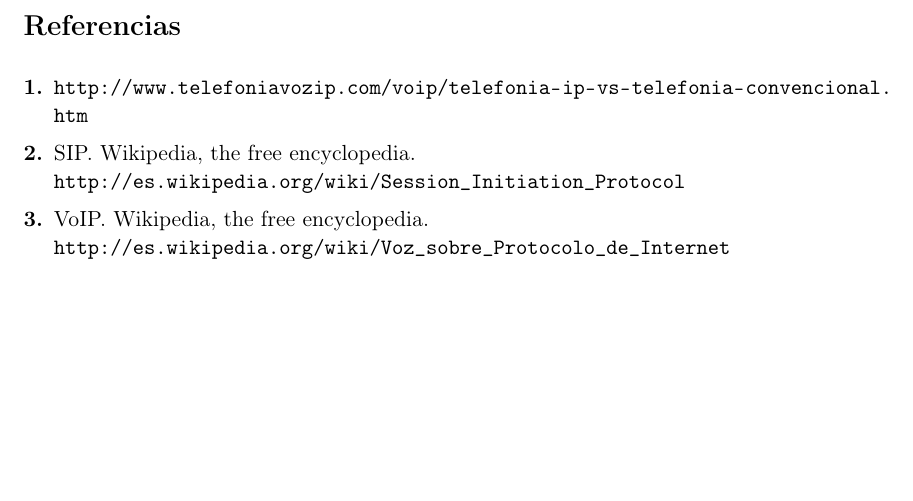
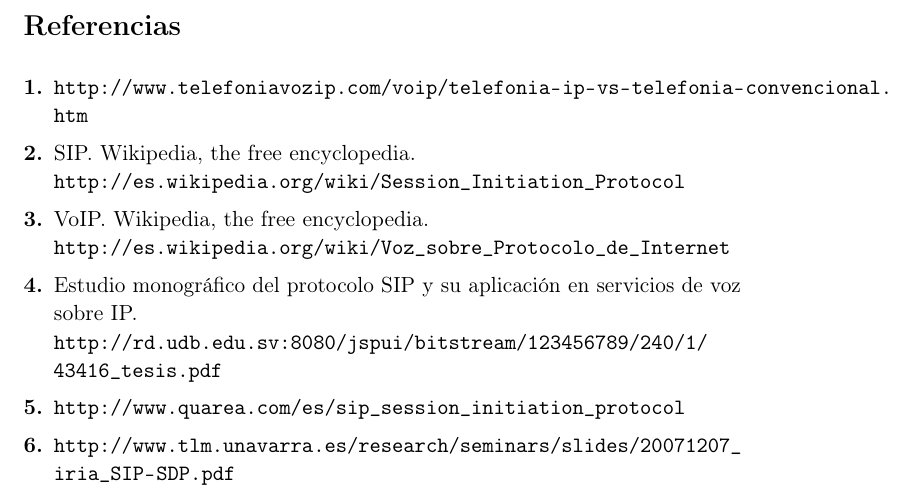
Before and after one commit to oxcar103/Protocolo-SIP-y-VoIP, a LaTeX document (entrega.tex): part of page 11 of 11, cut so that both start at the same text, the shorter picture padded with empty space. Compiled offline with pdfLaTeX.

Commit message:
Añadidas las bibliografías

```diff
--- a/entrega.tex
+++ b/entrega.tex
@@ -333,6 +333,14 @@
 	\bibitem{VoIP}
 		VoIP. Wikipedia, the free encyclopedia.\\
 		\url{http://es.wikipedia.org/wiki/Voz_sobre_Protocolo_de_Internet}
+
+	\bibitem{Estudio de SIP y Voip}
+		Estudio monográfico del protocolo SIP y su aplicación en servicios de voz sobre IP.\\
+		\url{http://rd.udb.edu.sv:8080/jspui/bitstream/123456789/240/1/43416_tesis.pdf}
+	\bibitem{Funcionalidades SIP y arquitectura}
+		\url{http://www.quarea.com/es/sip_session_initiation_protocol}
+	\bibitem{Funcinamiento servidor}
+		\url{http://www.tlm.unavarra.es/research/seminars/slides/20071207_iria_SIP-SDP.pdf}
 	\end{thebibliography}
 
 \end{document}
```
